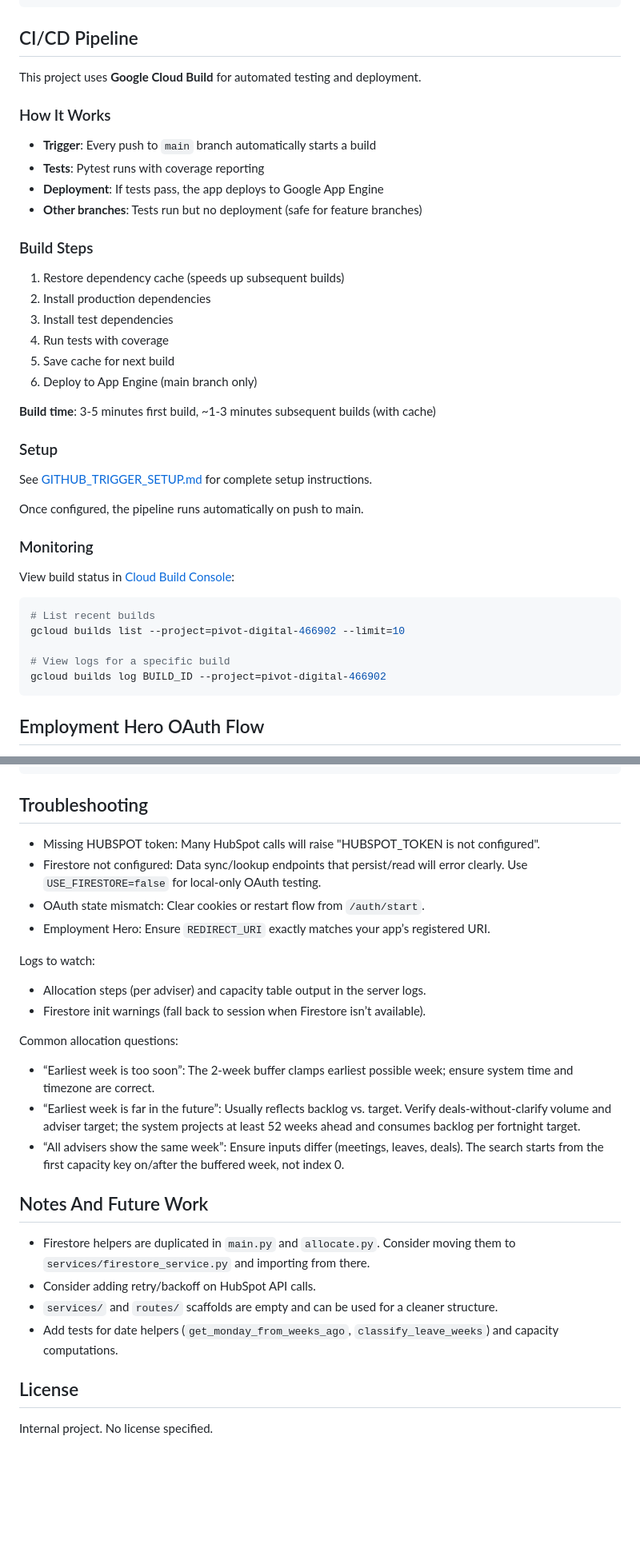
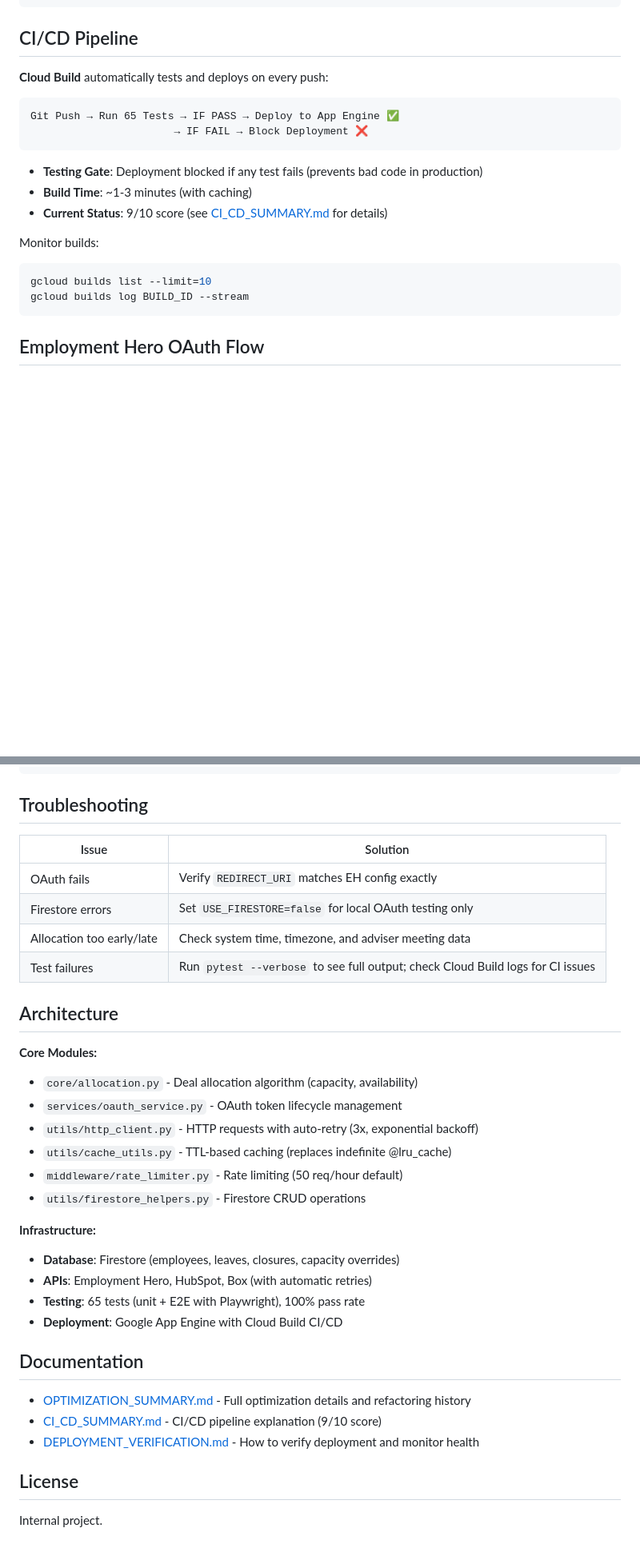
Before and after one commit to Pivot-Wealth-Digital/adviser_allocation, a Markdown page: README.md, 2 parts joined by grey strips. Shown at 80% size. Drawn GitHub-style; blank space fills up the shorter version.

````diff
--- a/README.md
+++ b/README.md
@@ -87,42 +77,21 @@ pytest --cov=. --cov-report=term-missing
 
 ## CI/CD Pipeline
 
-This project uses **Google Cloud Build** for automated testing and deployment.
+**Cloud Build** automatically tests and deploys on every push:
 
-### How It Works
+```
+Git Push → Run 65 Tests → IF PASS → Deploy to App Engine ✅
+                       → IF FAIL → Block Deployment ❌
+```
 
-- **Trigger**: Every push to `main` branch automatically starts a build
-- **Tests**: Pytest runs with coverage reporting
-- **Deployment**: If tests pass, the app deploys to Google App Engine
-- **Other branches**: Tests run but no deployment (safe for feature branches)
+- **Testing Gate**: Deployment blocked if any test fails (prevents bad code in production)
+- **Build Time**: ~1-3 minutes (with caching)
+- **Current Status**: 9/10 score (see [CI_CD_SUMMARY.md](CI_CD_SUMMARY.md) for details)
 
-### Build Steps
-
-1. Restore dependency cache (speeds up subsequent builds)
-2. Install production dependencies
-3. Install test dependencies
-4. Run tests with coverage
-5. Save cache for next build
-6. Deploy to App Engine (main branch only)
-
-**Build time**: 3-5 minutes first build, ~1-3 minutes subsequent builds (with cache)
-
-### Setup
-
-See [GITHUB_TRIGGER_SETUP.md](GITHUB_TRIGGER_SETUP.md) for complete setup instructions.
-
-Once configured, the pipeline runs automatically on push to main.
-
-### Monitoring
-
-View build status in [Cloud Build Console](https://console.cloud.google.com/cloud-build/builds?project=pivot-digital-466902):
-
+Monitor builds:
 ```bash
-# List recent builds
-gcloud builds list --project=pivot-digital-466902 --limit=10
-
-# View logs for a specific build
-gcloud builds log BUILD_ID --project=pivot-digital-466902
+gcloud builds list --limit=10
+gcloud builds log BUILD_ID --stream
 ```
 
 
@@ -267,29 +213,36 @@ cron:
 
 ## Troubleshooting
 
-- Missing HUBSPOT token: Many HubSpot calls will raise "HUBSPOT_TOKEN is not configured".
-- Firestore not configured: Data sync/lookup endpoints that persist/read will error clearly. Use `USE_FIRESTORE=false` for local-only OAuth testing.
-- OAuth state mismatch: Clear cookies or restart flow from `/auth/start`.
-- Employment Hero: Ensure `REDIRECT_URI` exactly matches your app’s registered URI.
-
-Logs to watch:
-- Allocation steps (per adviser) and capacity table output in the server logs.
-- Firestore init warnings (fall back to session when Firestore isn’t available).
-
-Common allocation questions:
-- “Earliest week is too soon”: The 2‑week buffer clamps earliest possible week; ensure system time and timezone are correct.
-- “Earliest week is far in the future”: Usually reflects backlog vs. target. Verify deals-without-clarify volume and adviser target; the system projects at least 52 weeks ahead and consumes backlog per fortnight target.
-- “All advisers show the same week”: Ensure inputs differ (meetings, leaves, deals). The search starts from the first capacity key on/after the buffered week, not index 0.
+| Issue | Solution |
+|-------|----------|
+| OAuth fails | Verify `REDIRECT_URI` matches EH config exactly |
+| Firestore errors | Set `USE_FIRESTORE=false` for local OAuth testing only |
+| Allocation too early/late | Check system time, timezone, and adviser meeting data |
+| Test failures | Run `pytest --verbose` to see full output; check Cloud Build logs for CI issues |
 
 
-## Notes And Future Work
+## Architecture
 
-- Firestore helpers are duplicated in `main.py` and `allocate.py`. Consider moving them to `services/firestore_service.py` and importing from there.
-- Consider adding retry/backoff on HubSpot API calls.
-- `services/` and `routes/` scaffolds are empty and can be used for a cleaner structure.
-- Add tests for date helpers (`get_monday_from_weeks_ago`, `classify_leave_weeks`) and capacity computations.
+**Core Modules:**
+- `core/allocation.py` - Deal allocation algorithm (capacity, availability)
+- `services/oauth_service.py` - OAuth token lifecycle management
+- `utils/http_client.py` - HTTP requests with auto-retry (3x, exponential backoff)
+- `utils/cache_utils.py` - TTL-based caching (replaces indefinite @lru_cache)
+- `middleware/rate_limiter.py` - Rate limiting (50 req/hour default)
+- `utils/firestore_helpers.py` - Firestore CRUD operations
 
+**Infrastructure:**
+- **Database**: Firestore (employees, leaves, closures, capacity overrides)
+- **APIs**: Employment Hero, HubSpot, Box (with automatic retries)
+- **Testing**: 65 tests (unit + E2E with Playwright), 100% pass rate
+- **Deployment**: Google App Engine with Cloud Build CI/CD
+
+## Documentation
+
+- [OPTIMIZATION_SUMMARY.md](OPTIMIZATION_SUMMARY.md) - Full optimization details and refactoring history
+- [CI_CD_SUMMARY.md](CI_CD_SUMMARY.md) - CI/CD pipeline explanation (9/10 score)
+- [DEPLOYMENT_VERIFICATION.md](DEPLOYMENT_VERIFICATION.md) - How to verify deployment and monitor health
 
 ## License
 
-Internal project. No license specified.
+Internal project.
````
Also changed, not shown: other parts of README.md (+33 -66 lines).
